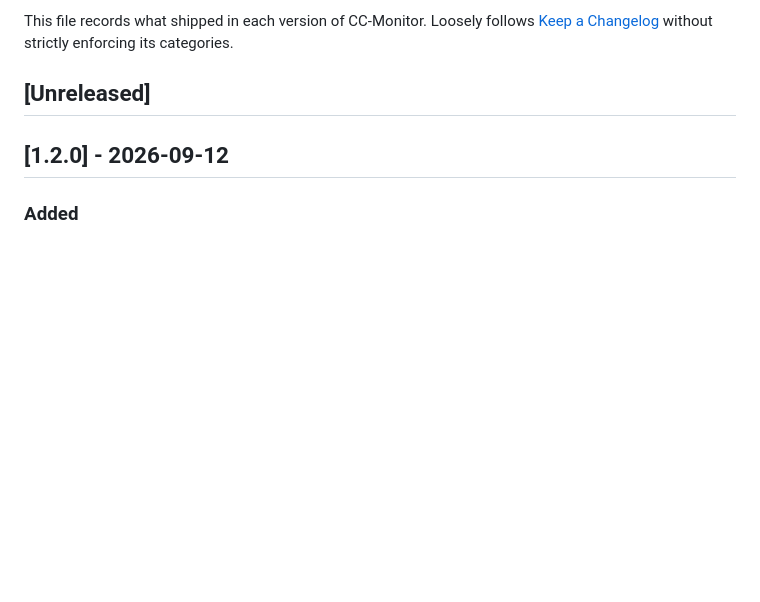
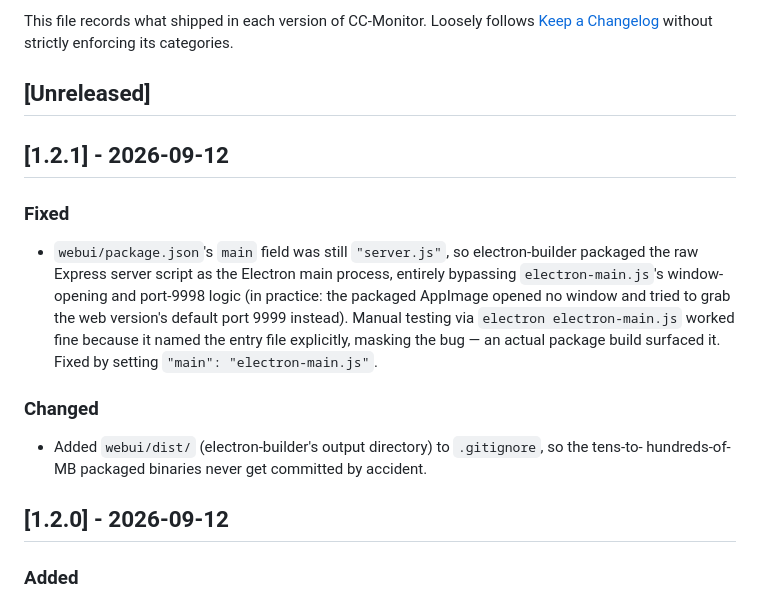
Before and after one commit to cn0xroot/CC-Monitor, a Markdown page: CHANGELOG.en.md, the part around the change. Drawn GitHub-style; blank space fills up the shorter version.

Commit message:
Add CHANGELOG entry for v1.2.1

```diff
--- a/CHANGELOG.en.md
+++ b/CHANGELOG.en.md
@@ -6,6 +6,21 @@ This file records what shipped in each version of CC-Monitor. Loosely follows
 [Keep a Changelog](https://keepachangelog.com/) without strictly enforcing its categories.
 
 ## [Unreleased]
+
+## [1.2.1] - 2026-09-12
+
+### Fixed
+- `webui/package.json`'s `main` field was still `"server.js"`, so electron-builder packaged
+  the raw Express server script as the Electron main process, entirely bypassing
+  `electron-main.js`'s window-opening and port-9998 logic (in practice: the packaged AppImage
+  opened no window and tried to grab the web version's default port 9999 instead). Manual
+  testing via `electron electron-main.js` worked fine because it named the entry file
+  explicitly, masking the bug — an actual package build surfaced it. Fixed by setting
+  `"main": "electron-main.js"`.
+
+### Changed
+- Added `webui/dist/` (electron-builder's output directory) to `.gitignore`, so the tens-to-
+  hundreds-of-MB packaged binaries never get committed by accident.
 
 ## [1.2.0] - 2026-09-12
 
```
Also changed, not shown: CHANGELOG.md (+14 -0 lines).
